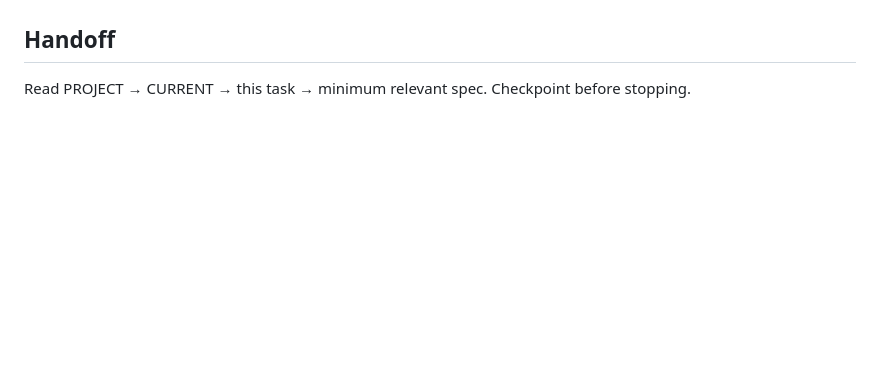
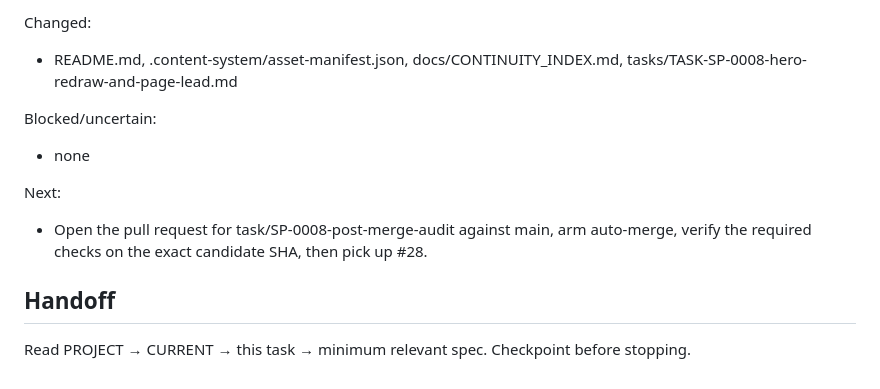
Before and after one commit to Pukujan/stylish-profile, a Markdown page: tasks/TASK-SP-0008-hero-redraw-and-page-lead.md, the part around one of its changes. GitHub-like rendering; blank space fills up the shorter version.

Commit message:
PCM checkpoint SP-0008: Open the pull request for task/SP-0008-post-merge-audit against main, arm auto-merge, verify the required checks on the exact candidate SHA, then pick up #28.

```diff
--- a/tasks/TASK-SP-0008-hero-redraw-and-page-lead.md
+++ b/tasks/TASK-SP-0008-hero-redraw-and-page-lead.md
@@ -207,3 +221,12 @@ Next:
+Changed:
+- README.md, .content-system/asset-manifest.json, docs/CONTINUITY_INDEX.md, tasks/TASK-SP-0008-hero-redraw-and-page-lead.md
+
+Blocked/uncertain:
+- none
+
+Next:
+- Open the pull request for task/SP-0008-post-merge-audit against main, arm auto-merge, verify the required checks on the exact candidate SHA, then pick up #28.
+
 ## Handoff
 
 Read PROJECT → CURRENT → this task → minimum relevant spec. Checkpoint before stopping.
```
Also changed, not shown: other parts of tasks/TASK-SP-0008-hero-redraw-and-page-lead.md (+14 -0 lines).
